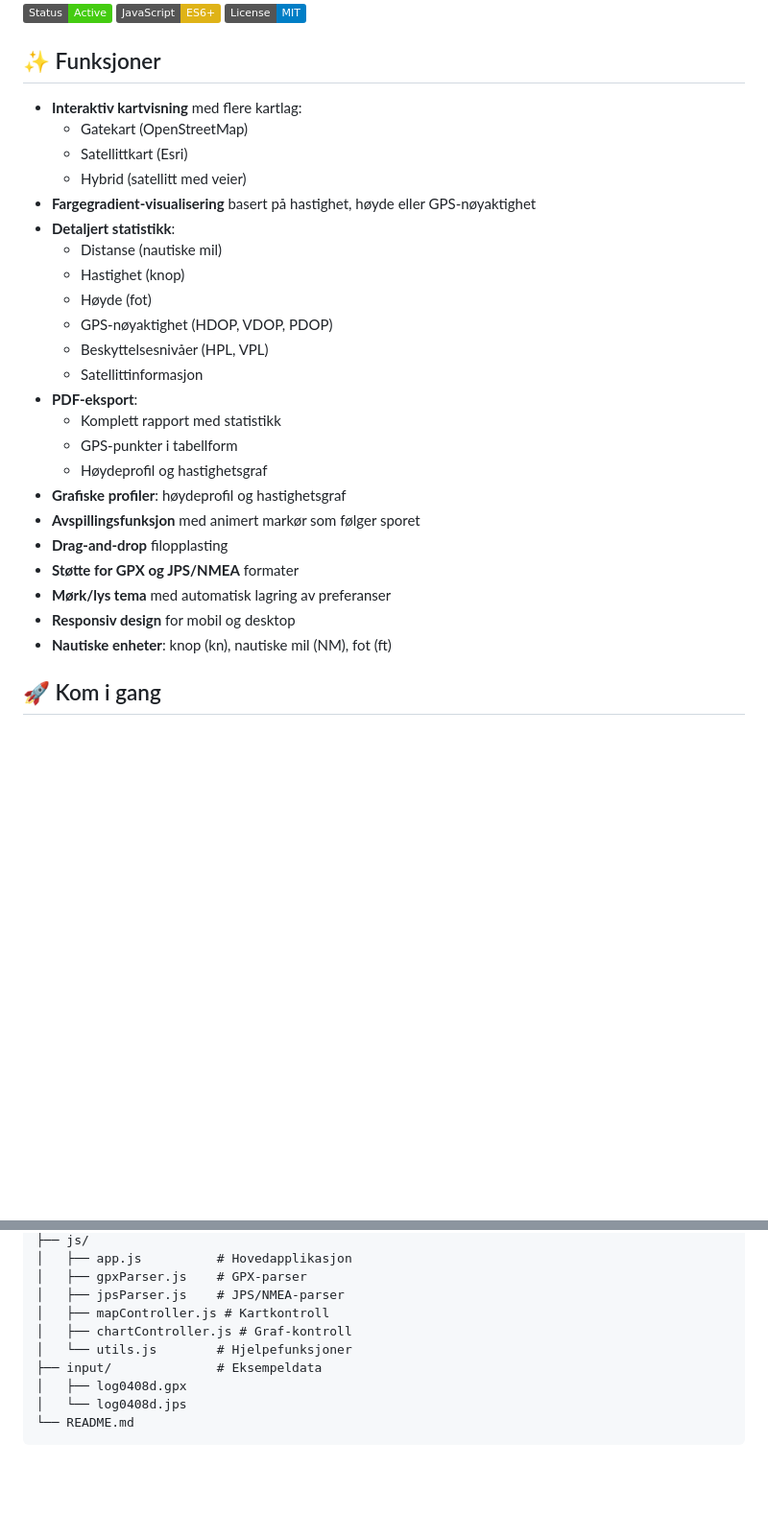
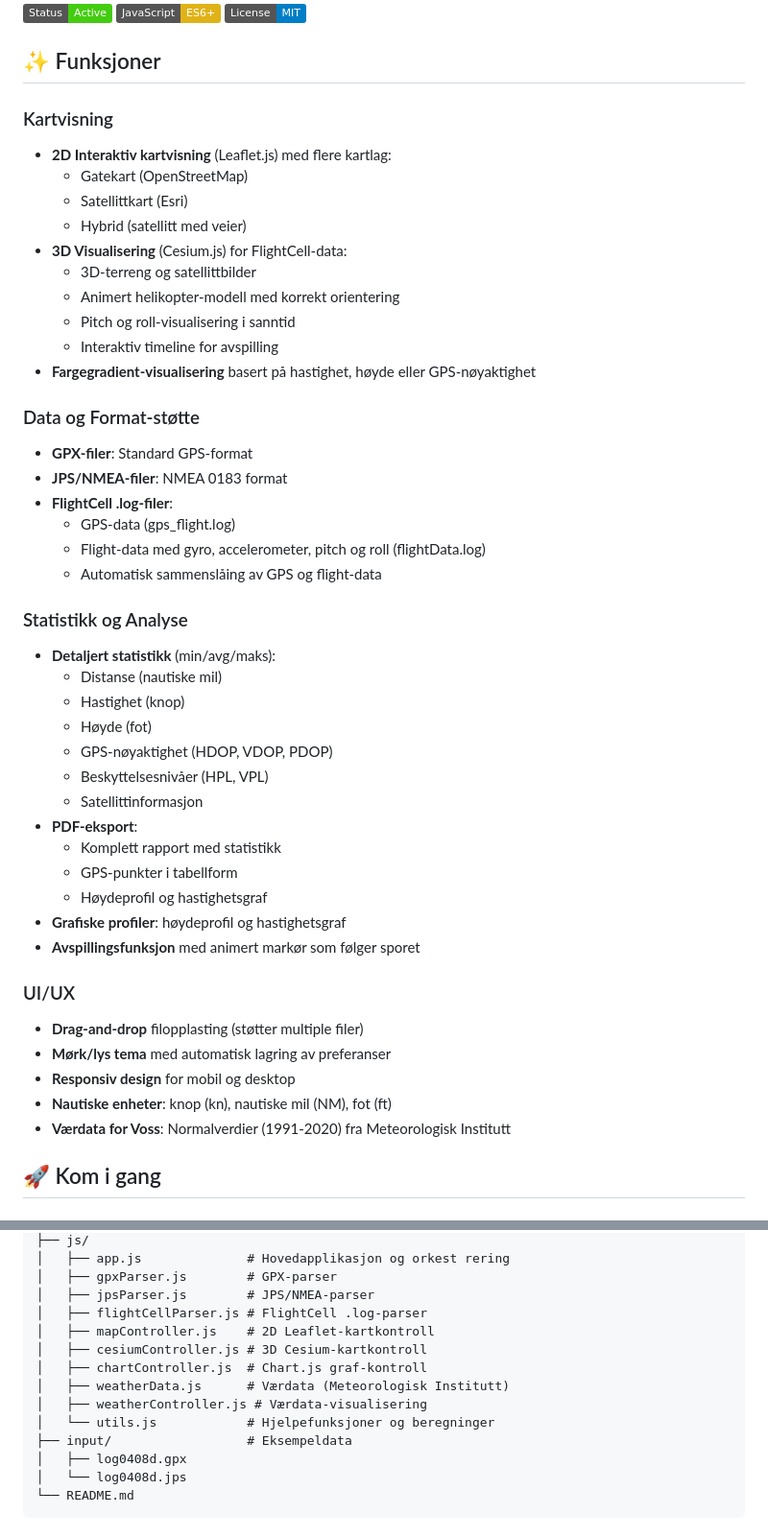
Before and after one commit to Jorgenhaugeskogmo/larsajps, a Markdown page: README.md, 2 parts joined by grey strips. Shown at 96% size. Drawn GitHub-style; badges without logos; blank space fills up the shorter version.

```diff
--- a/README.md
+++ b/README.md
@@ -8,12 +8,28 @@ En moderne webapplikasjon for visualisering og analyse av GPS-spor.
 
 ## ✨ Funksjoner
 
-- **Interaktiv kartvisning** med flere kartlag:
+### Kartvisning
+- **2D Interaktiv kartvisning** (Leaflet.js) med flere kartlag:
   - Gatekart (OpenStreetMap)
   - Satellittkart (Esri)
   - Hybrid (satellitt med veier)
+- **3D Visualisering** (Cesium.js) for FlightCell-data:
+  - 3D-terreng og satellittbilder
+  - Animert helikopter-modell med korrekt orientering
+  - Pitch og roll-visualisering i sanntid
+  - Interaktiv timeline for avspilling
 - **Fargegradient-visualisering** basert på hastighet, høyde eller GPS-nøyaktighet
-- **Detaljert statistikk**:
+
+### Data og Format-støtte
+- **GPX-filer**: Standard GPS-format
+- **JPS/NMEA-filer**: NMEA 0183 format
+- **FlightCell .log-filer**:
+  - GPS-data (gps_flight.log)
+  - Flight-data med gyro, accelerometer, pitch og roll (flightData.log)
+  - Automatisk sammenslåing av GPS og flight-data
+
+### Statistikk og Analyse
+- **Detaljert statistikk** (min/avg/maks):
   - Distanse (nautiske mil)
   - Hastighet (knop)
   - Høyde (fot)
@@ -26,11 +42,13 @@ En moderne webapplikasjon for visualisering og analyse av GPS-spor.
   - Høydeprofil og hastighetsgraf
 - **Grafiske profiler**: høydeprofil og hastighetsgraf
 - **Avspillingsfunksjon** med animert markør som følger sporet
-- **Drag-and-drop** filopplasting
-- **Støtte for GPX og JPS/NMEA** formater
+
+### UI/UX
+- **Drag-and-drop** filopplasting (støtter multiple filer)
 - **Mørk/lys tema** med automatisk lagring av preferanser
 - **Responsiv design** for mobil og desktop
 - **Nautiske enheter**: knop (kn), nautiske mil (NM), fot (ft)
+- **Værdata for Voss**: Normalverdier (1991-2020) fra Meteorologisk Institutt
 
 ## 🚀 Kom i gang
 
@@ -103,11 +155,15 @@ larsajps/
 ├── js/
-│   ├── app.js          # Hovedapplikasjon
-│   ├── gpxParser.js    # GPX-parser
-│   ├── jpsParser.js    # JPS/NMEA-parser
-│   ├── mapController.js # Kartkontroll
-│   ├── chartController.js # Graf-kontroll
-│   └── utils.js        # Hjelpefunksjoner
-├── input/              # Eksempeldata
+│   ├── app.js              # Hovedapplikasjon og orkest rering
+│   ├── gpxParser.js        # GPX-parser
+│   ├── jpsParser.js        # JPS/NMEA-parser
+│   ├── flightCellParser.js # FlightCell .log-parser
+│   ├── mapController.js    # 2D Leaflet-kartkontroll
+│   ├── cesiumController.js # 3D Cesium-kartkontroll
+│   ├── chartController.js  # Chart.js graf-kontroll
+│   ├── weatherData.js      # Værdata (Meteorologisk Institutt)
+│   ├── weatherController.js # Værdata-visualisering
+│   └── utils.js            # Hjelpefunksjoner og beregninger
+├── input/                  # Eksempeldata
 │   ├── log0408d.gpx
 │   └── log0408d.jps
 └── README.md
```
Also changed, not shown: other parts of README.md (+47 -13 lines).
